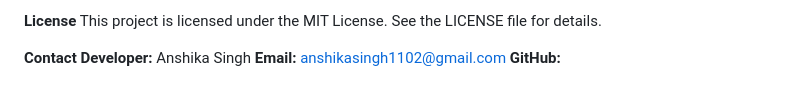
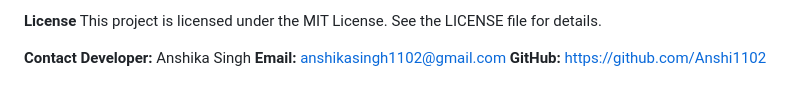
Before and after one commit to Anshi1102/LocationTrackerFlutter, a Markdown page: README.md, the part around the change. GitHub-like rendering.

```diff
--- a/README.md
+++ b/README.md
@@ -79,4 +79,4 @@ This project is licensed under the MIT License. See the LICENSE file for details
 **Contact**
 **Developer:** Anshika Singh
 **Email:** anshikasingh1102@gmail.com
-**GitHub:**
+**GitHub:** https://github.com/Anshi1102
```
